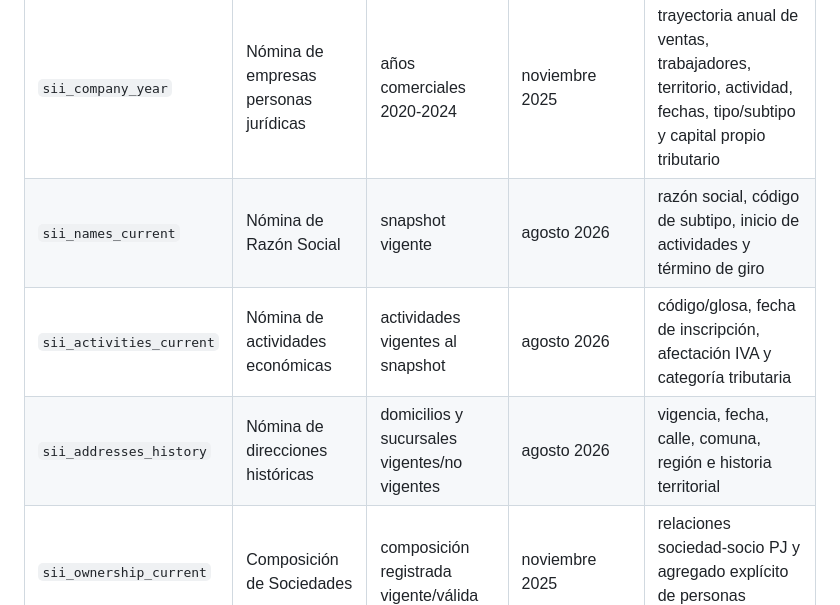
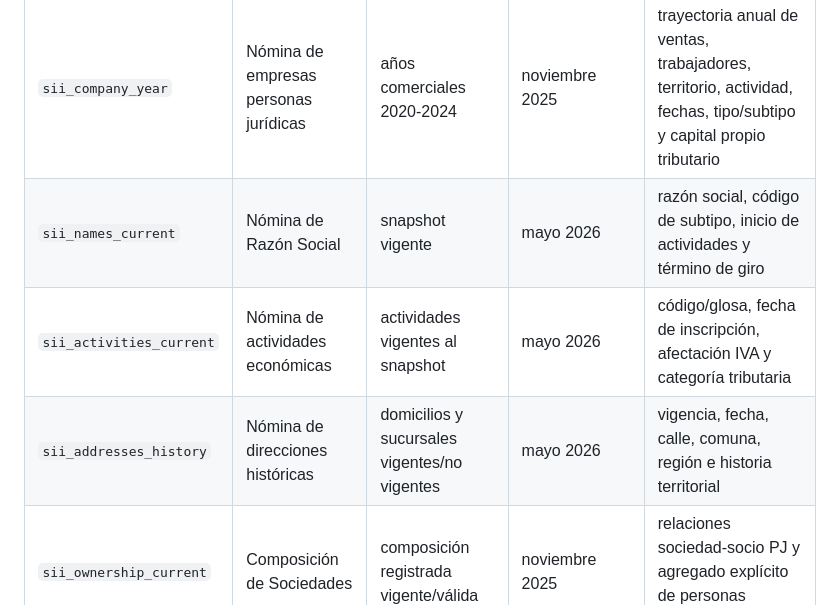
Before and after one commit to smoralesm07-source/Radar_SII, a Markdown page: docs/DATA_SOURCES.md, the part around the change. Drawn GitHub-style.

Commit message:
docs: align SII source table to official May 2026 update

```diff
--- a/docs/DATA_SOURCES.md
+++ b/docs/DATA_SOURCES.md
@@ -5,9 +5,9 @@
 | ID | Fuente | Cobertura observable | Actualización publicada | Uso |
 |---|---|---|---|---|
 | `sii_company_year` | Nómina de empresas personas jurídicas | años comerciales 2020-2024 | noviembre 2025 | trayectoria anual de ventas, trabajadores, territorio, actividad, fechas, tipo/subtipo y capital propio tributario |
-| `sii_names_current` | Nómina de Razón Social | snapshot vigente | agosto 2026 | razón social, código de subtipo, inicio de actividades y término de giro |
-| `sii_activities_current` | Nómina de actividades económicas | actividades vigentes al snapshot | agosto 2026 | código/glosa, fecha de inscripción, afectación IVA y categoría tributaria |
-| `sii_addresses_history` | Nómina de direcciones históricas | domicilios y sucursales vigentes/no vigentes | agosto 2026 | vigencia, fecha, calle, comuna, región e historia territorial |
+| `sii_names_current` | Nómina de Razón Social | snapshot vigente | mayo 2026 | razón social, código de subtipo, inicio de actividades y término de giro |
+| `sii_activities_current` | Nómina de actividades económicas | actividades vigentes al snapshot | mayo 2026 | código/glosa, fecha de inscripción, afectación IVA y categoría tributaria |
+| `sii_addresses_history` | Nómina de direcciones históricas | domicilios y sucursales vigentes/no vigentes | mayo 2026 | vigencia, fecha, calle, comuna, región e historia territorial |
 | `sii_ownership_current` | Composición de Sociedades | composición registrada vigente/válida | noviembre 2025 | relaciones sociedad-socio PJ y agregado explícito de personas naturales |
 
 Página oficial del núcleo registral: `https://www.sii.cl/sobre_el_sii/nominapersonasjuridicas.html`
```
